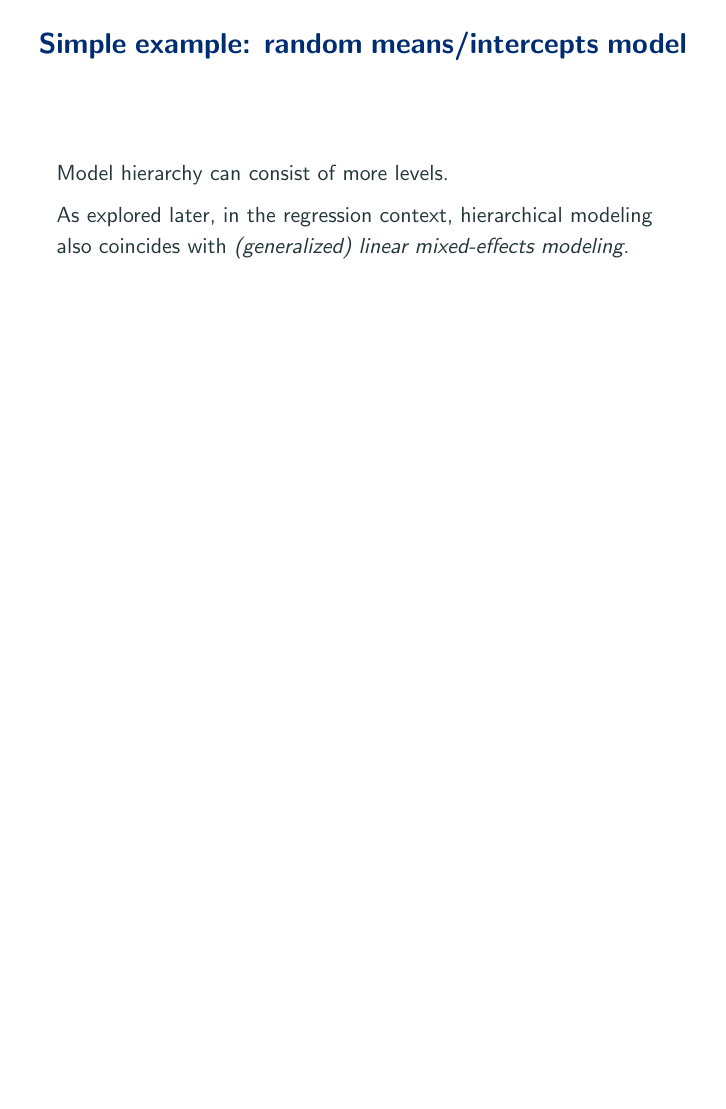
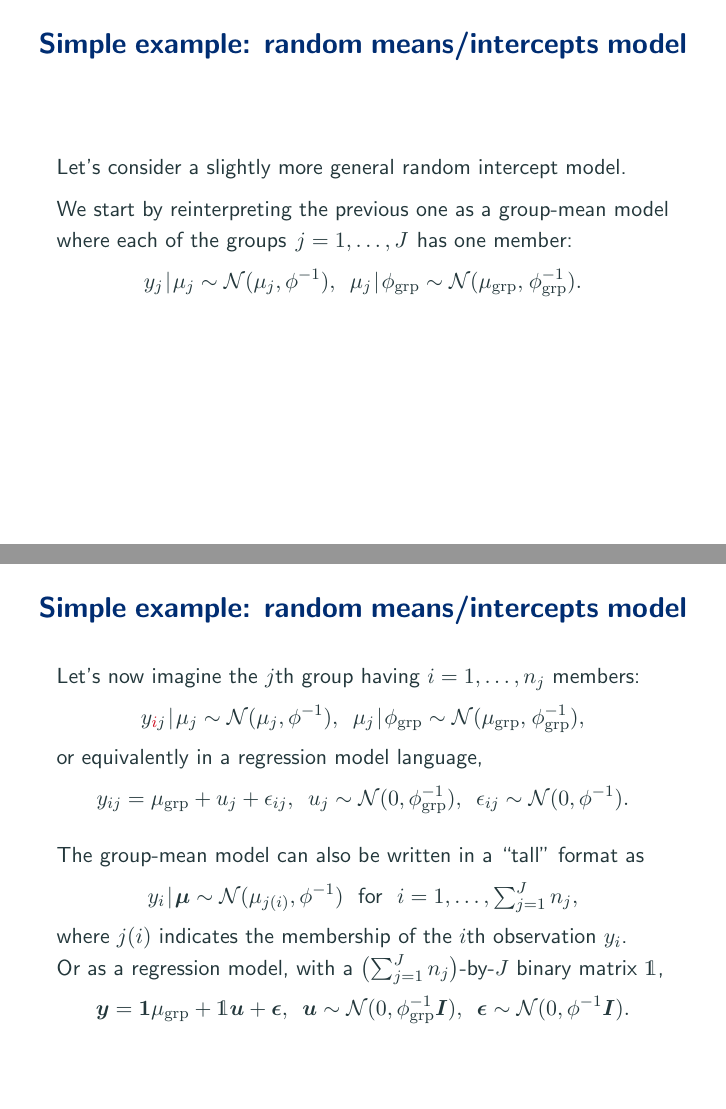
Before and after one commit to aki-nishimura/bayes-advanced-intro, LaTeX slides (lecture/hierarchical_modeling.tex): page 4 of 26 before the commit and pages 4 and 5 of 28 after it, the two joined at a grey line, the shorter picture padded with empty space. Compiled offline with pdfLaTeX.

Commit message:
Introduce group random intrcpt model of intermediate complexity before proceeding further

```diff
--- a/lecture/hierarchical_modeling.tex
+++ b/lecture/hierarchical_modeling.tex
@@ -169,6 +169,76 @@ Fully Bayesian inference is obtained by placing a prior on $\phi_\mathrm{grp}$ a
 \end{frame}
 
 
+\begin{frame}
+\frametitle{\frametitleText}
+Let's consider a slightly more general random intercept model.
+
+We start by reinterpreting the previous one as a group-mean model where each of the groups $\thinnerspace j = 1, \ldots, J \thinnestspace$ has one member:
+\begin{tightEquation*}
+y_j \given \mu_j
+	\sim \normalDist(\mu_j, \phi^{-1}), \ \,
+\mu_j \given \phi_{\textrm{grp}}
+	\sim \normalDist(
+		\mu_\mathrm{grp}, \thinnerspace
+		\phi_{\textrm{grp}}^{-1}
+	).
+\end{tightEquation*}
+\end{frame}
+
+
+\begin{frame}
+\frametitle{\frametitleText}
+Let's now imagine the $j$th group having $i = 1, \ldots, n_j$ members:
+\begin{tightEquation*}
+y_{\highlight{i}j} \given \mu_j
+	\sim \normalDist(\mu_j, \phi^{-1}), \ \,
+\mu_j \given \phi_{\textrm{grp}}
+	\sim \normalDist(
+		\mu_\mathrm{grp}, \thinnerspace
+		\phi_{\textrm{grp}}^{-1}
+	),
+\end{tightEquation*}
+or equivalently in a regression model language,
+\begin{tightEquation*}
+y_{ij}
+	= \mu_\mathrm{grp} + \randEff_{j} + \epsilon_{ij}, \ \,
+\randEff_{j}
+	\sim \normalDist(
+		0, \phi_{\textrm{grp}}^{-1}
+	), \ \,
+\epsilon_{ij}
+	\sim \normalDist(
+		0, \phi^{-1}
+	).
+\end{tightEquation*}
+
+\smallskip
+The group-mean model can also be written in a ``tall'' format as
+\begin{tightEquation*}
+y_{i} \given \bm{\mu} % \mu_1, \ldots, \mu_J
+	\sim \normalDist(\mu_{j(i)}, \phi^{-1})
+	\ \text{ for } \
+	\textstyle i = 1, \ldots, \sum_{j = 1}^J n_j,
+\end{tightEquation*}
+where $j(i)$ indicates the membership of the $i$th observation $y_i$.\\
+Or as a regression model, with a $\bigl( \sum_{j = 1}^J n_j \bigr)$-by-$J$ binary matrix $\indicator$,
+\begin{tightEquation*}
+\by
+	= \bm{1} \mu_\mathrm{grp}
+	+ \indicator \bm{\randEff}
+	+ \bm{\epsilon}, \ \,
+	\bm{\randEff}
+		\sim \normalDist(
+			0, \phi_{\textrm{grp}}^{-1} \bm{I}
+		), \ \,
+	\bm{\epsilon}
+		\sim \normalDist(
+			0, \phi^{-1} \bm{I}
+		).
+\end{tightEquation*}
+\end{frame}
+
+
 \newcommand{\randomIntModel}{%
 	\begin{alignat*}{2}
 	y_z^\mathrm{zp} \,
```
Also changed, not shown: lecture/hierarchical_modeling.tex (1 more changed lines).
